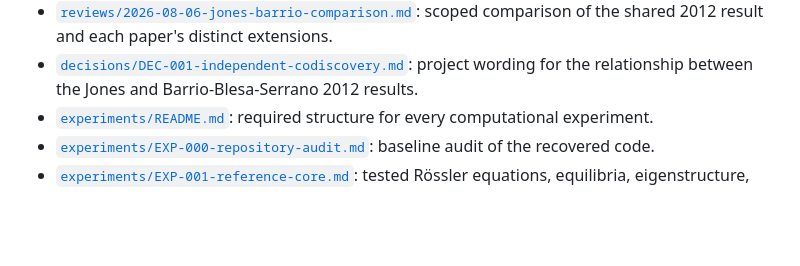
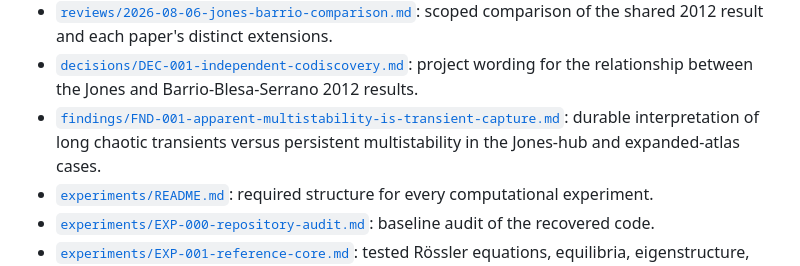
Before and after one commit to tdj28/butterfly, a Markdown page: docs/README.md, the part around the change. GitHub-like rendering; blank space fills up the shorter version.

Commit message:
Add durable transient-capture finding

```diff
--- a/docs/README.md
+++ b/docs/README.md
@@ -37,6 +37,9 @@ what must be narrowed, and what is false or unresolved.
 - [`decisions/DEC-001-independent-codiscovery.md`](decisions/DEC-001-independent-codiscovery.md):
   project wording for the relationship between the Jones and
   Barrio-Blesa-Serrano 2012 results.
+- [`findings/FND-001-apparent-multistability-is-transient-capture.md`](findings/FND-001-apparent-multistability-is-transient-capture.md):
+  durable interpretation of long chaotic transients versus persistent
+  multistability in the Jones-hub and expanded-atlas cases.
 - [`experiments/README.md`](experiments/README.md): required structure for every
   computational experiment.
 - [`experiments/EXP-000-repository-audit.md`](experiments/EXP-000-repository-audit.md):
```
Also changed, not shown: docs/findings/FND-001-apparent-multistability-is-transient-capture.md (added, +170 -0 lines).
